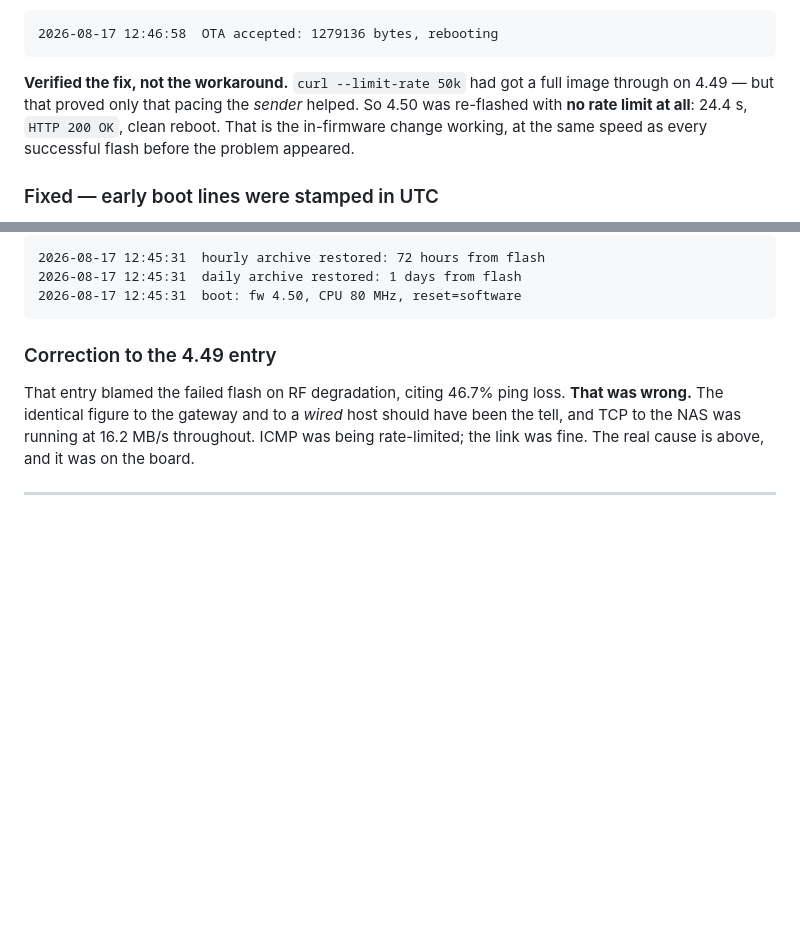
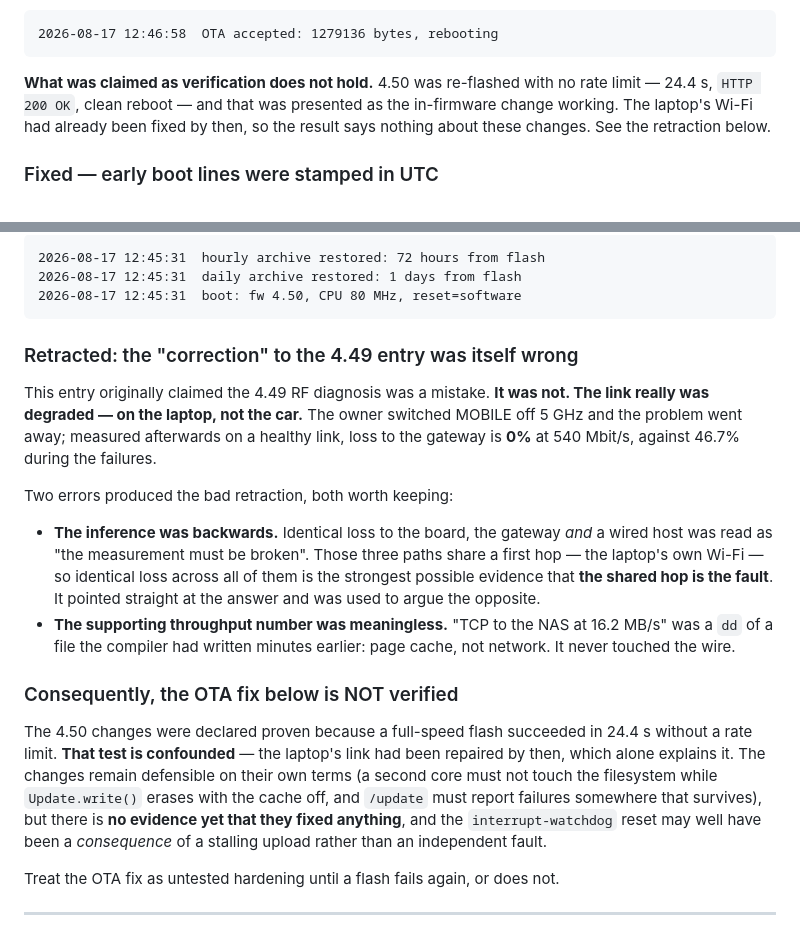
Before and after one commit to SixOfFive/2009_kia_spectra, a Markdown page: CHANGELOG.md, 2 parts joined by grey strips. Drawn GitHub-style; blank space fills up the shorter version.

Commit message:
docs: retract the 4.50 RF "correction" — the link really was degraded
The 4.50 entry claimed the 4.49 RF diagnosis had been a mistake. It was not.
The link was genuinely degraded, on the laptop rather than the car: the
owner moved MOBILE off 5 GHz and it cleared. Measured afterwards on the
healthy link, loss to the gateway is 0% at 540 Mbit/s, against 46.7% during
the failures.

Two errors produced the bad retraction:

  - The inference ran backwards. Identical loss to the board, the gateway
    AND a wired host was read as "the measurement must be broken". Those
    three paths share a first hop — the laptop's own Wi-Fi — so identical
    loss across all of them is the strongest available evidence that the
    shared hop IS the fault. It pointed at the answer and was used to argue
    the opposite.
  - The supporting number was meaningless. "TCP to the NAS at 16.2 MB/s"
    was a dd of a file the compiler had written minutes earlier. Page
    cache, not network; it never touched the wire.

Consequence: the 4.50 OTA changes are no longer verified. The full-speed
24.4 s flash cited as proof happened after the laptop's link was repaired,
which alone explains it. The changes stand on their own reasoning — a
second core must not touch the filesystem while Update.write() erases with
the cache off, and /update must report failures somewhere that survives a
parked car — but nothing yet shows they fixed anything, and the
interrupt-watchdog reset may have been a consequence of a stalling upload
rather than an independent cause.

Marked as untested hardening.

Co-Authored-By: Claude Opus 5 <noreply@anthropic.com>

````diff
--- a/CHANGELOG.md
+++ b/CHANGELOG.md
@@ -115,11 +115,10 @@ written to the event log, along with accept/abort:
 2026-08-17 12:46:58  OTA accepted: 1279136 bytes, rebooting
 ```
 
-**Verified the fix, not the workaround.** `curl --limit-rate 50k` had got a full
-image through on 4.49 — but that proved only that pacing the *sender* helped. So
-4.50 was re-flashed with **no rate limit at all**: 24.4 s, `HTTP 200 OK`, clean
-reboot. That is the in-firmware change working, at the same speed as every
-successful flash before the problem appeared.
+**What was claimed as verification does not hold.** 4.50 was re-flashed with no
+rate limit — 24.4 s, `HTTP 200 OK`, clean reboot — and that was presented as the
+in-firmware change working. The laptop's Wi-Fi had already been fixed by then, so
+the result says nothing about these changes. See the retraction below.
 
 ### Fixed — early boot lines were stamped in UTC
 `setenv("TZ")/tzset()` ran *after* the archive restores, so those lines were six
@@ -140,12 +139,35 @@ call `logLine()`. All three lines now agree:
 2026-08-17 12:45:31  boot: fw 4.50, CPU 80 MHz, reset=software
 ```
 
-### Correction to the 4.49 entry
-That entry blamed the failed flash on RF degradation, citing 46.7% ping loss.
-**That was wrong.** The identical figure to the gateway and to a *wired* host
-should have been the tell, and TCP to the NAS was running at 16.2 MB/s
-throughout. ICMP was being rate-limited; the link was fine. The real cause is
-above, and it was on the board.
+### Retracted: the "correction" to the 4.49 entry was itself wrong
+This entry originally claimed the 4.49 RF diagnosis was a mistake. **It was not.
+The link really was degraded — on the laptop, not the car.** The owner switched
+MOBILE off 5 GHz and the problem went away; measured afterwards on a healthy
+link, loss to the gateway is **0%** at 540 Mbit/s, against 46.7% during the
+failures.
+
+Two errors produced the bad retraction, both worth keeping:
+
+- **The inference was backwards.** Identical loss to the board, the gateway *and*
+  a wired host was read as "the measurement must be broken". Those three paths
+  share a first hop — the laptop's own Wi-Fi — so identical loss across all of
+  them is the strongest possible evidence that **the shared hop is the fault**.
+  It pointed straight at the answer and was used to argue the opposite.
+- **The supporting throughput number was meaningless.** "TCP to the NAS at
+  16.2 MB/s" was a `dd` of a file the compiler had written minutes earlier: page
+  cache, not network. It never touched the wire.
+
+### Consequently, the OTA fix below is NOT verified
+The 4.50 changes were declared proven because a full-speed flash succeeded in
+24.4 s without a rate limit. **That test is confounded** — the laptop's link had
+been repaired by then, which alone explains it. The changes remain defensible on
+their own terms (a second core must not touch the filesystem while
+`Update.write()` erases with the cache off, and `/update` must report failures
+somewhere that survives), but there is **no evidence yet that they fixed
+anything**, and the `interrupt-watchdog` reset may well have been a *consequence*
+of a stalling upload rather than an independent fault.
+
+Treat the OTA fix as untested hardening until a flash fails again, or does not.
 
 ---
 
````
